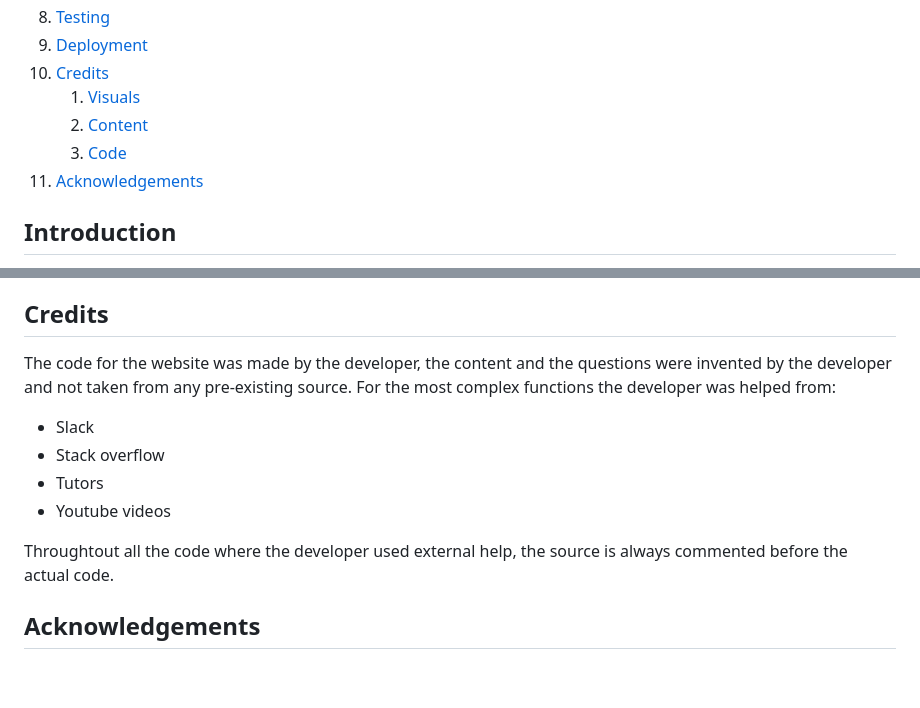
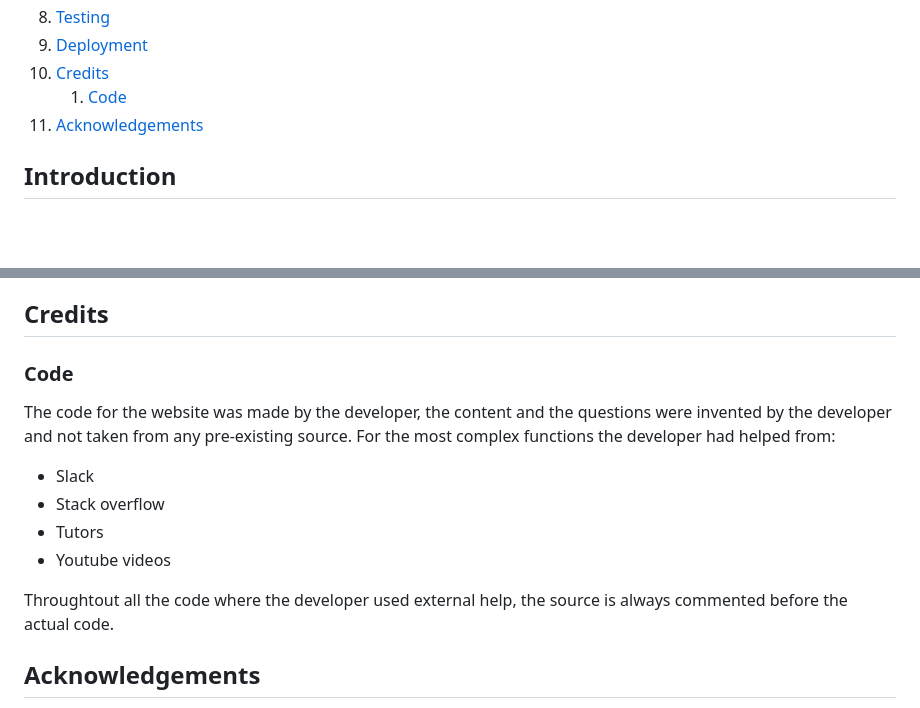
Before and after one commit to michmattera/star-wars-quiz, a Markdown page: README.md, 2 parts joined by grey strips. Drawn GitHub-style; blank space fills up the shorter version.

Commit message:
Minor change read me

```diff
--- a/README.md
+++ b/README.md
@@ -34,9 +34,7 @@
 8. [Testing](#testing)
 9. [Deployment](#deployment)
 10. [Credits](#credits)
-    1. [Visuals](#visuals)
-    2. [Content](#content)
-    3. [Code](#code)
+    1. [Code](#code)
 11. [Acknowledgements](#acknowledgements)
 
 
@@ -435,15 +433,16 @@ To deploy everything to GiHub Pages the following steps were taken:
 
 ## **Credits**
 
+### **Code**
+
 The code for the website was made by the developer, the content and the questions were invented by the developer and not taken from any pre-existing source.
-For the most complex functions the developer was helped from:
+For the most complex functions the developer had helped from:
 - Slack
 - Stack overflow
 - Tutors
 - Youtube videos
 
 Throughtout all the code where the developer used external help, the source is always commented before the actual code.
-
 
 
 ## **Acknowledgements**
```
